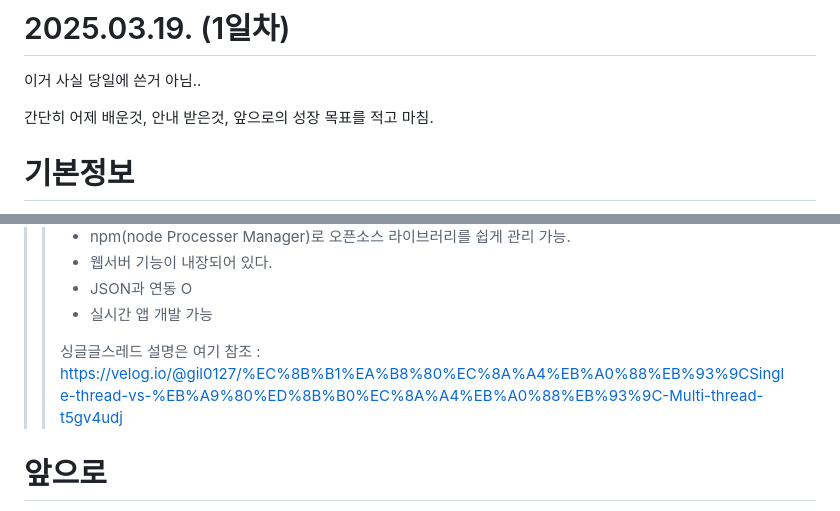
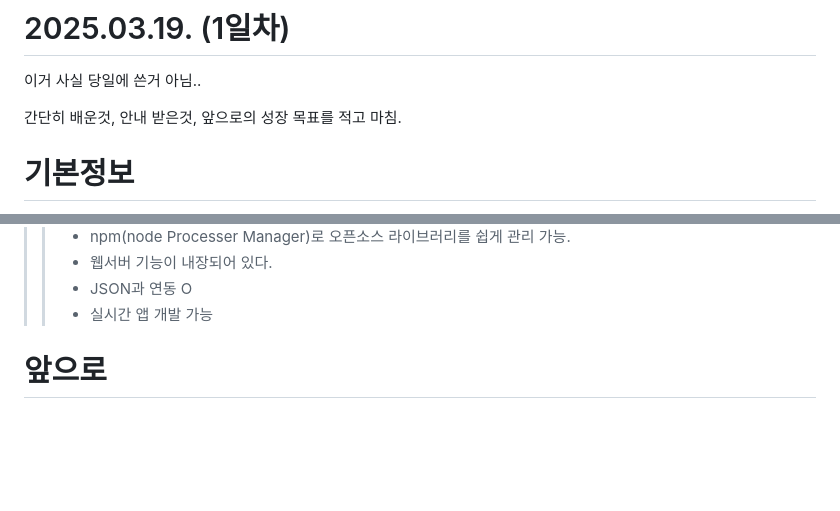
Before and after one commit to kmhyomin/onepice, a Markdown page: 1day.md, 2 parts joined by grey strips. GitHub-like rendering; blank space fills up the shorter version.

```diff
--- a/1day.md
+++ b/1day.md
@@ -2,7 +2,7 @@
 
 이거 사실 당일에 쓴거 아님..
 
-간단히 어제 배운것, 안내 받은것, 앞으로의 성장 목표를 적고 마침.
+간단히 배운것, 안내 받은것, 앞으로의 성장 목표를 적고 마침.
 
 # 기본정보
 > 나는 티윈(T-win)에 소속되어 있고 현재는 개발 1팀에 있다.
@@ -48,7 +48,6 @@
 >>- JSON과 연동 O
 >>- 실시간 앱 개발 가능
 >>
->> 싱글글스레드 설명은 여기 참조 : https://velog.io/@gil0127/%EC%8B%B1%EA%B8%80%EC%8A%A4%EB%A0%88%EB%93%9CSingle-thread-vs-%EB%A9%80%ED%8B%B0%EC%8A%A4%EB%A0%88%EB%93%9C-Multi-thread-t5gv4udj
 
 # 앞으로
 >- 끊임 없는 탐구가 중요하다. 지금에 안주하지 말자.
```
Also changed, not shown: other parts of 1day.md (+2 -2 lines).
